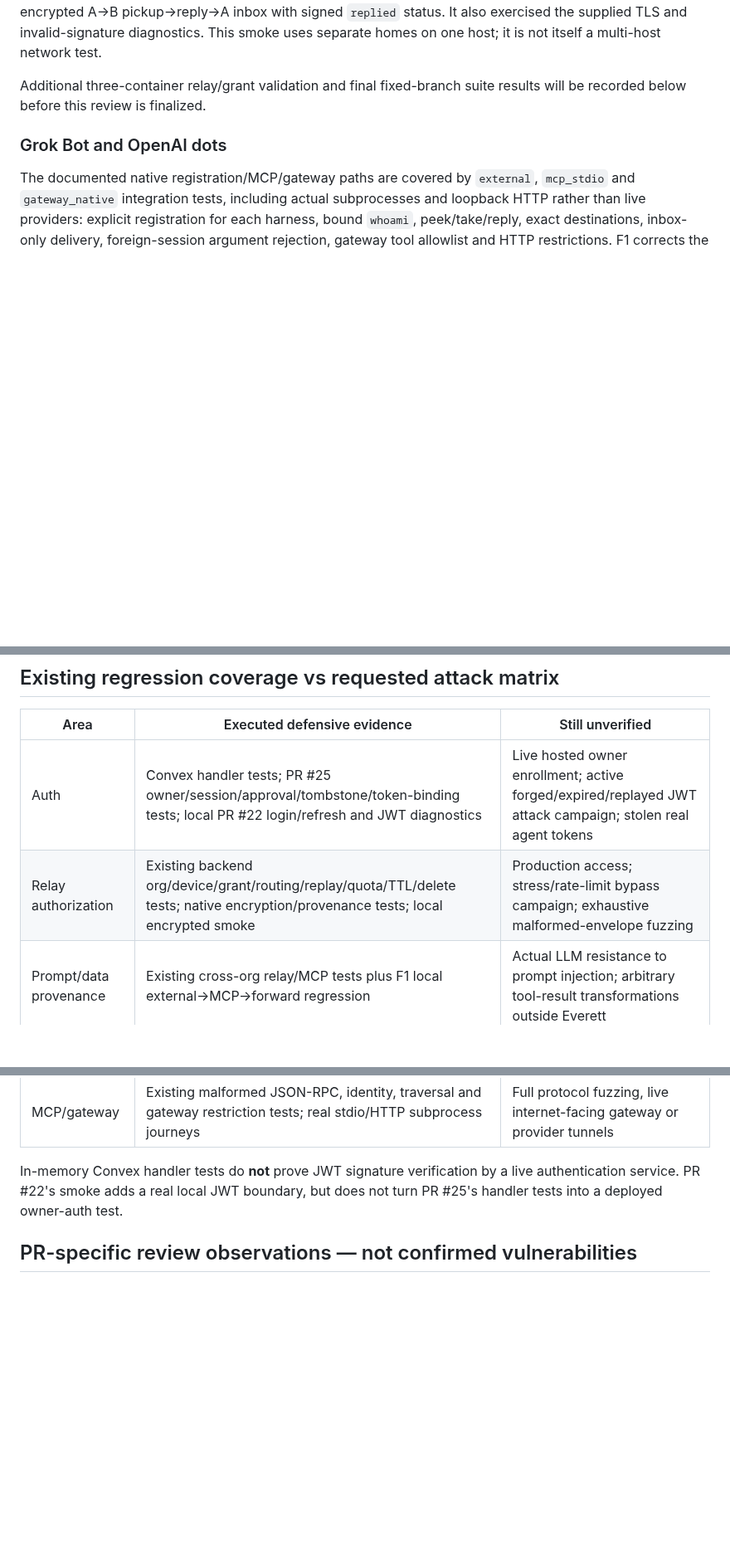
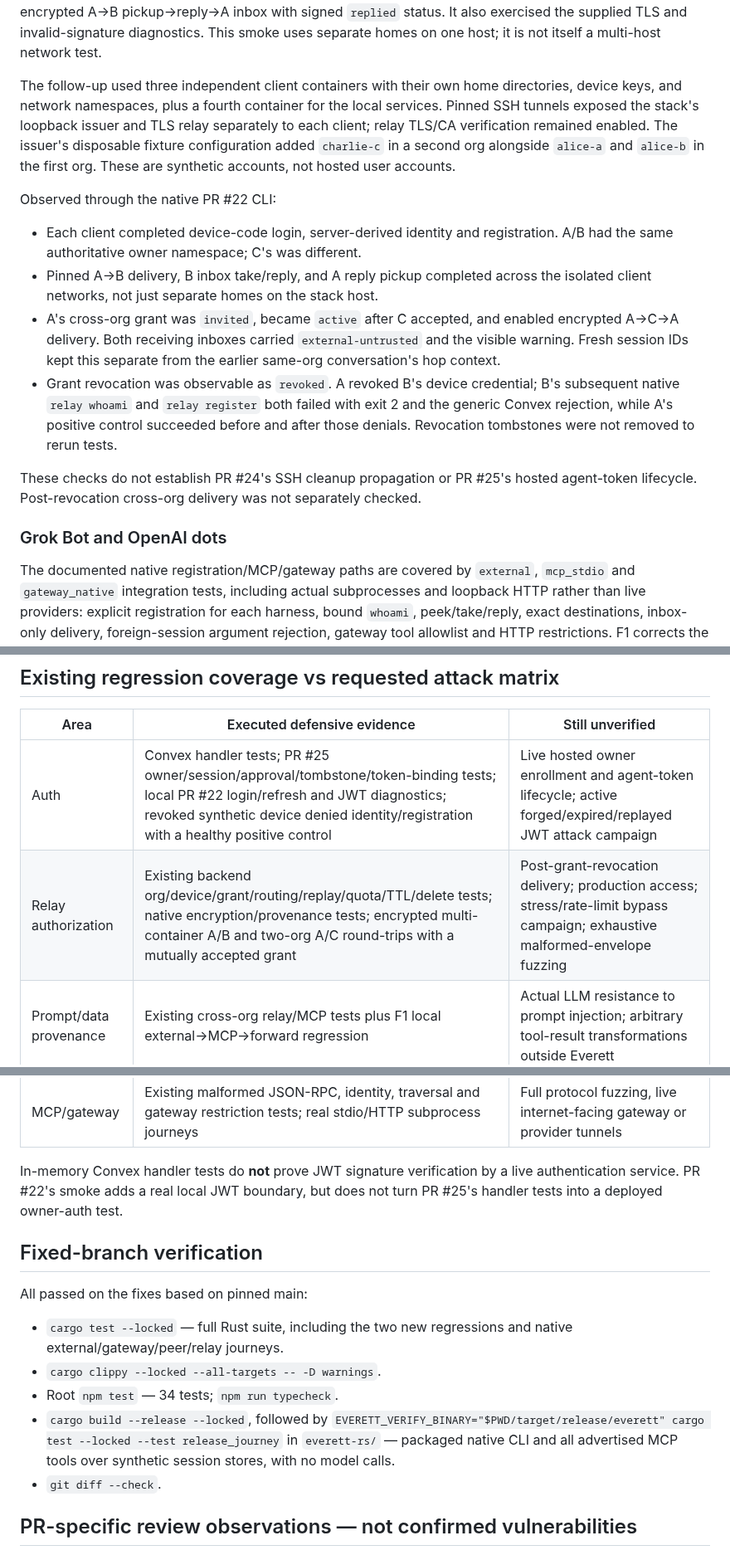
Before and after one commit to raitoxlol/everett, a Markdown page: docs/security-review-2026-10.md, 3 parts joined by grey strips. Shown at 83% size. Drawn GitHub-style; blank space fills up the shorter version.

Commit message:
docs: record isolated cross-org relay and final verification evidence
Co-Authored-By: Devin AI <158243242+devin-ai-integration[bot]@users.noreply.github.com>

```diff
--- a/docs/security-review-2026-10.md
+++ b/docs/security-review-2026-10.md
@@ -123,8 +123,30 @@ encrypted A→B pickup→reply→A inbox with signed `replied` status. It also e
 the supplied TLS and invalid-signature diagnostics. This smoke uses separate homes
 on one host; it is not itself a multi-host network test.
 
-Additional three-container relay/grant validation and final fixed-branch suite
-results will be recorded below before this review is finalized.
+The follow-up used three independent client containers with their own home directories,
+device keys, and network namespaces, plus a fourth container for the local services.
+Pinned SSH tunnels exposed the stack's loopback issuer and TLS relay separately to
+each client; relay TLS/CA verification remained enabled. The issuer's disposable
+fixture configuration added `charlie-c` in a second org alongside `alice-a` and
+`alice-b` in the first org. These are synthetic accounts, not hosted user accounts.
+
+Observed through the native PR #22 CLI:
+
+- Each client completed device-code login, server-derived identity and registration.
+  A/B had the same authoritative owner namespace; C's was different.
+- Pinned A→B delivery, B inbox take/reply, and A reply pickup completed across the
+  isolated client networks, not just separate homes on the stack host.
+- A's cross-org grant was `invited`, became `active` after C accepted, and enabled
+  encrypted A→C→A delivery. Both receiving inboxes carried `external-untrusted` and
+  the visible warning. Fresh session IDs kept this separate from the earlier
+  same-org conversation's hop context.
+- Grant revocation was observable as `revoked`. A revoked B's device credential;
+  B's subsequent native `relay whoami` and `relay register` both failed with exit 2
+  and the generic Convex rejection, while A's positive control succeeded before
+  and after those denials. Revocation tombstones were not removed to rerun tests.
+
+These checks do not establish PR #24's SSH cleanup propagation or PR #25's hosted
+agent-token lifecycle. Post-revocation cross-org delivery was not separately checked.
 
 ### Grok Bot and OpenAI dots
 
@@ -145,8 +167,8 @@ unverified; passing a local MCP client is not evidence of a live cloud connectio
 
 | Area | Executed defensive evidence | Still unverified |
 | --- | --- | --- |
-| Auth | Convex handler tests; PR #25 owner/session/approval/tombstone/token-binding tests; local PR #22 login/refresh and JWT diagnostics | Live hosted owner enrollment; active forged/expired/replayed JWT attack campaign; stolen real agent tokens |
-| Relay authorization | Existing backend org/device/grant/routing/replay/quota/TTL/delete tests; native encryption/provenance tests; local encrypted smoke | Production access; stress/rate-limit bypass campaign; exhaustive malformed-envelope fuzzing |
+| Auth | Convex handler tests; PR #25 owner/session/approval/tombstone/token-binding tests; local PR #22 login/refresh and JWT diagnostics; revoked synthetic device denied identity/registration with a healthy positive control | Live hosted owner enrollment and agent-token lifecycle; active forged/expired/replayed JWT attack campaign |
+| Relay authorization | Existing backend org/device/grant/routing/replay/quota/TTL/delete tests; native encryption/provenance tests; encrypted multi-container A/B and two-org A/C round-trips with a mutually accepted grant | Post-grant-revocation delivery; production access; stress/rate-limit bypass campaign; exhaustive malformed-envelope fuzzing |
 | Prompt/data provenance | Existing cross-org relay/MCP tests plus F1 local external→MCP→forward regression | Actual LLM resistance to prompt injection; arbitrary tool-result transformations outside Everett |
 | SSH | Existing peer fixtures plus real sshd functional pairing/send/reply/revoke | Forced-command escapes, key/pin bypass exploitation, revocation propagation from PR #24 on real SSH hosts |
 | MCP/gateway | Existing malformed JSON-RPC, identity, traversal and gateway restriction tests; real stdio/HTTP subprocess journeys | Full protocol fuzzing, live internet-facing gateway or provider tunnels |
@@ -154,6 +176,20 @@ unverified; passing a local MCP client is not evidence of a live cloud connectio
 In-memory Convex handler tests do **not** prove JWT signature verification by a
 live authentication service. PR #22's smoke adds a real local JWT boundary, but
 does not turn PR #25's handler tests into a deployed owner-auth test.
+
+## Fixed-branch verification
+
+All passed on the fixes based on pinned main:
+
+- `cargo test --locked` — full Rust suite, including the two new regressions and
+  native external/gateway/peer/relay journeys.
+- `cargo clippy --locked --all-targets -- -D warnings`.
+- Root `npm test` — 34 tests; `npm run typecheck`.
+- `cargo build --release --locked`, followed by
+  `EVERETT_VERIFY_BINARY="$PWD/target/release/everett" cargo test --locked --test release_journey`
+  in `everett-rs/` — packaged native CLI and all advertised MCP tools over synthetic
+  session stores, with no model calls.
+- `git diff --check`.
 
 ## PR-specific review observations — not confirmed vulnerabilities
 
```
